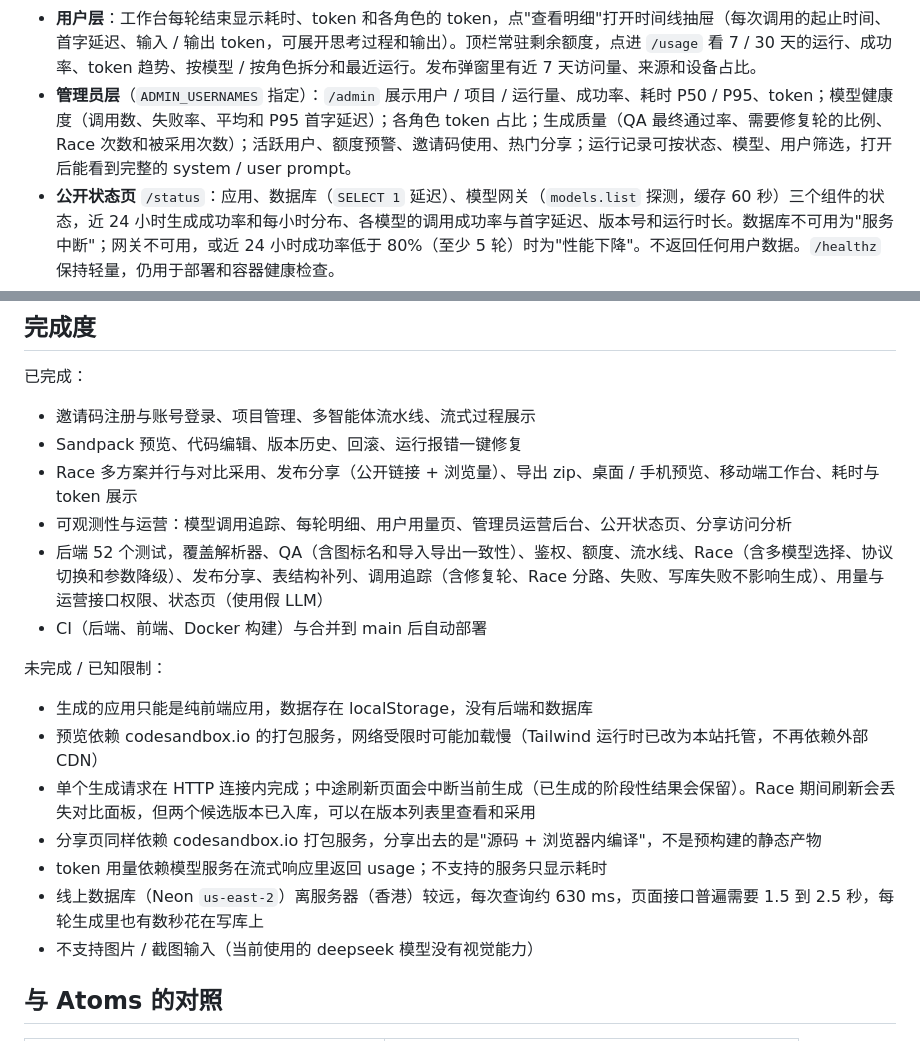
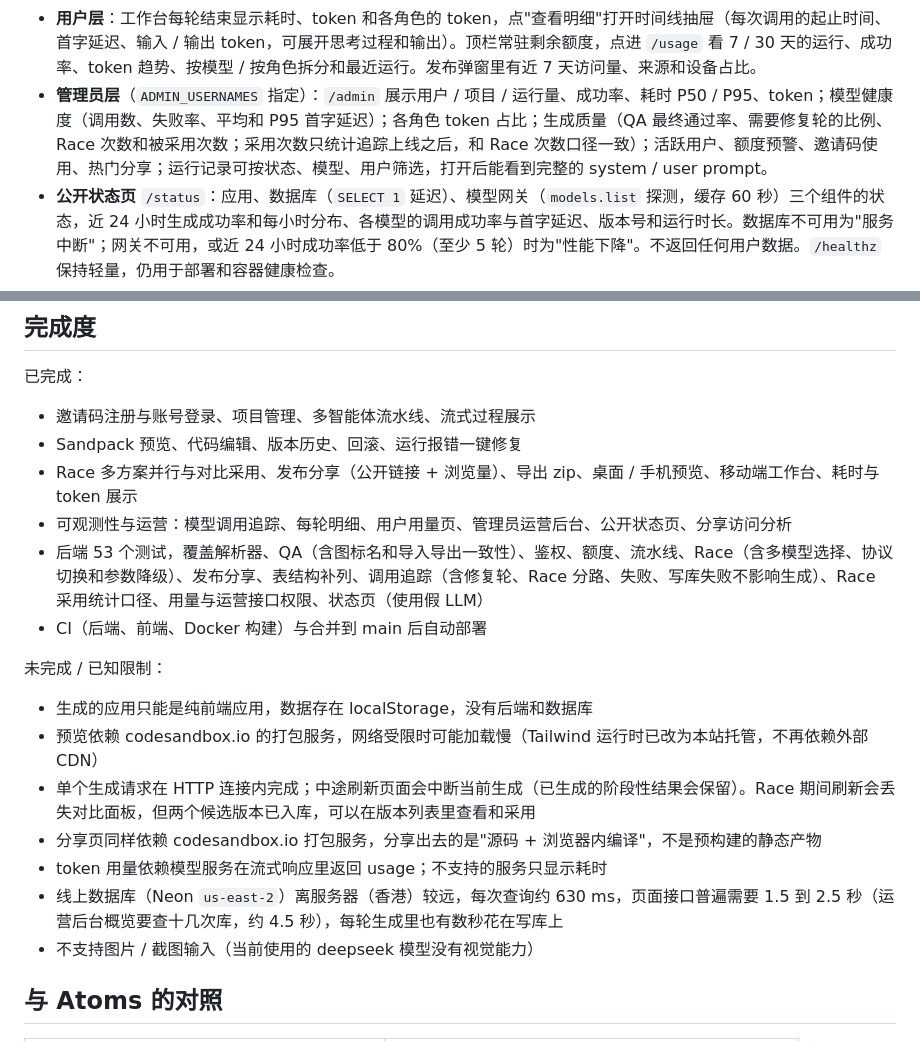
Before and after one commit to zh-Spike/mini-atoms, a Markdown page: README.md, 2 parts joined by grey strips. Rendered like a GitHub page.

```diff
--- a/README.md
+++ b/README.md
@@ -84,7 +84,7 @@ run_pipeline ──tracer.wrap(llm, agent, step, lane)──▶ TracedLLM ──
 
 - **追踪**：`TracedLLM` 包住任意 LLM（测试里的假 LLM 也一样），记录每次调用；格式重试记为 `alex-retry`，QA 修复轮记为 `alex-fix`，Race 每路带 `lane`。客户端中途断开时，这一轮和进行中的调用记为"中断"，不算作失败。追踪数据交给单个后台线程按顺序写入：线上数据库每次往返有几百毫秒，同步写入会拖慢下一个智能体，还会阻塞事件循环、卡住其他用户的请求；写入失败只记日志，不影响生成，进程退出前会把队列写完。单个文本字段超过 10 万字符会截断。
 - **用户层**：工作台每轮结束显示耗时、token 和各角色的 token，点"查看明细"打开时间线抽屉（每次调用的起止时间、首字延迟、输入 / 输出 token，可展开思考过程和输出）。顶栏常驻剩余额度，点进 `/usage` 看 7 / 30 天的运行、成功率、token 趋势、按模型 / 按角色拆分和最近运行。发布弹窗里有近 7 天访问量、来源和设备占比。
-- **管理员层**（`ADMIN_USERNAMES` 指定）：`/admin` 展示用户 / 项目 / 运行量、成功率、耗时 P50 / P95、token；模型健康度（调用数、失败率、平均和 P95 首字延迟）；各角色 token 占比；生成质量（QA 最终通过率、需要修复轮的比例、Race 次数和被采用次数）；活跃用户、额度预警、邀请码使用、热门分享；运行记录可按状态、模型、用户筛选，打开后能看到完整的 system / user prompt。
+- **管理员层**（`ADMIN_USERNAMES` 指定）：`/admin` 展示用户 / 项目 / 运行量、成功率、耗时 P50 / P95、token；模型健康度（调用数、失败率、平均和 P95 首字延迟）；各角色 token 占比；生成质量（QA 最终通过率、需要修复轮的比例、Race 次数和被采用次数；采用次数只统计追踪上线之后，和 Race 次数口径一致）；活跃用户、额度预警、邀请码使用、热门分享；运行记录可按状态、模型、用户筛选，打开后能看到完整的 system / user prompt。
 - **公开状态页** `/status`：应用、数据库（`SELECT 1` 延迟）、模型网关（`models.list` 探测，缓存 60 秒）三个组件的状态，近 24 小时生成成功率和每小时分布、各模型的调用成功率与首字延迟、版本号和运行时长。数据库不可用为"服务中断"；网关不可用，或近 24 小时成功率低于 80%（至少 5 轮）时为"性能下降"。不返回任何用户数据。`/healthz` 保持轻量，仍用于部署和容器健康检查。
 - **隐私边界**：prompt 原文只有管理员能看；普通用户的明细里只有自己这一轮的思考过程和输出，不含系统提示词。
 
@@ -98,7 +98,7 @@ run_pipeline ──tracer.wrap(llm, agent, step, lane)──▶ TracedLLM ──
 - Sandpack 预览、代码编辑、版本历史、回滚、运行报错一键修复
 - Race 多方案并行与对比采用、发布分享（公开链接 + 浏览量）、导出 zip、桌面 / 手机预览、移动端工作台、耗时与 token 展示
 - 可观测性与运营：模型调用追踪、每轮明细、用户用量页、管理员运营后台、公开状态页、分享访问分析
-- 后端 52 个测试，覆盖解析器、QA（含图标名和导入导出一致性）、鉴权、额度、流水线、Race（含多模型选择、协议切换和参数降级）、发布分享、表结构补列、调用追踪（含修复轮、Race 分路、失败、写库失败不影响生成）、用量与运营接口权限、状态页（使用假 LLM）
+- 后端 53 个测试，覆盖解析器、QA（含图标名和导入导出一致性）、鉴权、额度、流水线、Race（含多模型选择、协议切换和参数降级）、发布分享、表结构补列、调用追踪（含修复轮、Race 分路、失败、写库失败不影响生成）、Race 采用统计口径、用量与运营接口权限、状态页（使用假 LLM）
 - CI（后端、前端、Docker 构建）与合并到 main 后自动部署
 
 未完成 / 已知限制：
@@ -108,7 +108,7 @@ run_pipeline ──tracer.wrap(llm, agent, step, lane)──▶ TracedLLM ──
 - 单个生成请求在 HTTP 连接内完成；中途刷新页面会中断当前生成（已生成的阶段性结果会保留）。Race 期间刷新会丢失对比面板，但两个候选版本已入库，可以在版本列表里查看和采用
 - 分享页同样依赖 codesandbox.io 打包服务，分享出去的是"源码 + 浏览器内编译"，不是预构建的静态产物
 - token 用量依赖模型服务在流式响应里返回 usage；不支持的服务只显示耗时
-- 线上数据库（Neon `us-east-2`）离服务器（香港）较远，每次查询约 630 ms，页面接口普遍需要 1.5 到 2.5 秒，每轮生成里也有数秒花在写库上
+- 线上数据库（Neon `us-east-2`）离服务器（香港）较远，每次查询约 630 ms，页面接口普遍需要 1.5 到 2.5 秒（运营后台概览要查十几次库，约 4.5 秒），每轮生成里也有数秒花在写库上
 - 不支持图片 / 截图输入（当前使用的 deepseek 模型没有视觉能力）
 
 ## 与 Atoms 的对照
```
Also changed, not shown: docs/USAGE.md (+4 -0 lines), docs/images/15-admin-trace.jpg (added), 2 other files.
